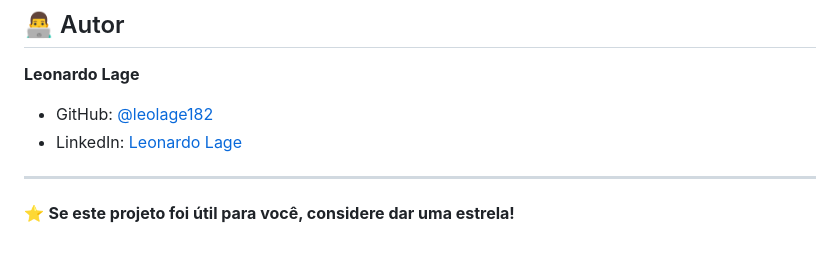
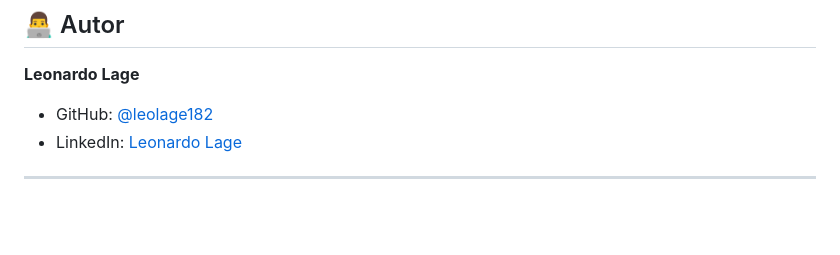
Before and after one commit to leolage182/ProjetoFinal-ETL, a Markdown page: README.md, the part around the change. GitHub-like rendering; blank space fills up the shorter version.

Commit message:
Update README.md
aaa

```diff
--- a/README.md
+++ b/README.md
@@ -322,5 +322,3 @@ docker-compose logs etl-data-cleaning
 - LinkedIn: [Leonardo Lage](https://www.linkedin.com/in/leonardo-lage-016568194/)
 
 ---
-
-⭐ **Se este projeto foi útil para você, considere dar uma estrela!**
```
